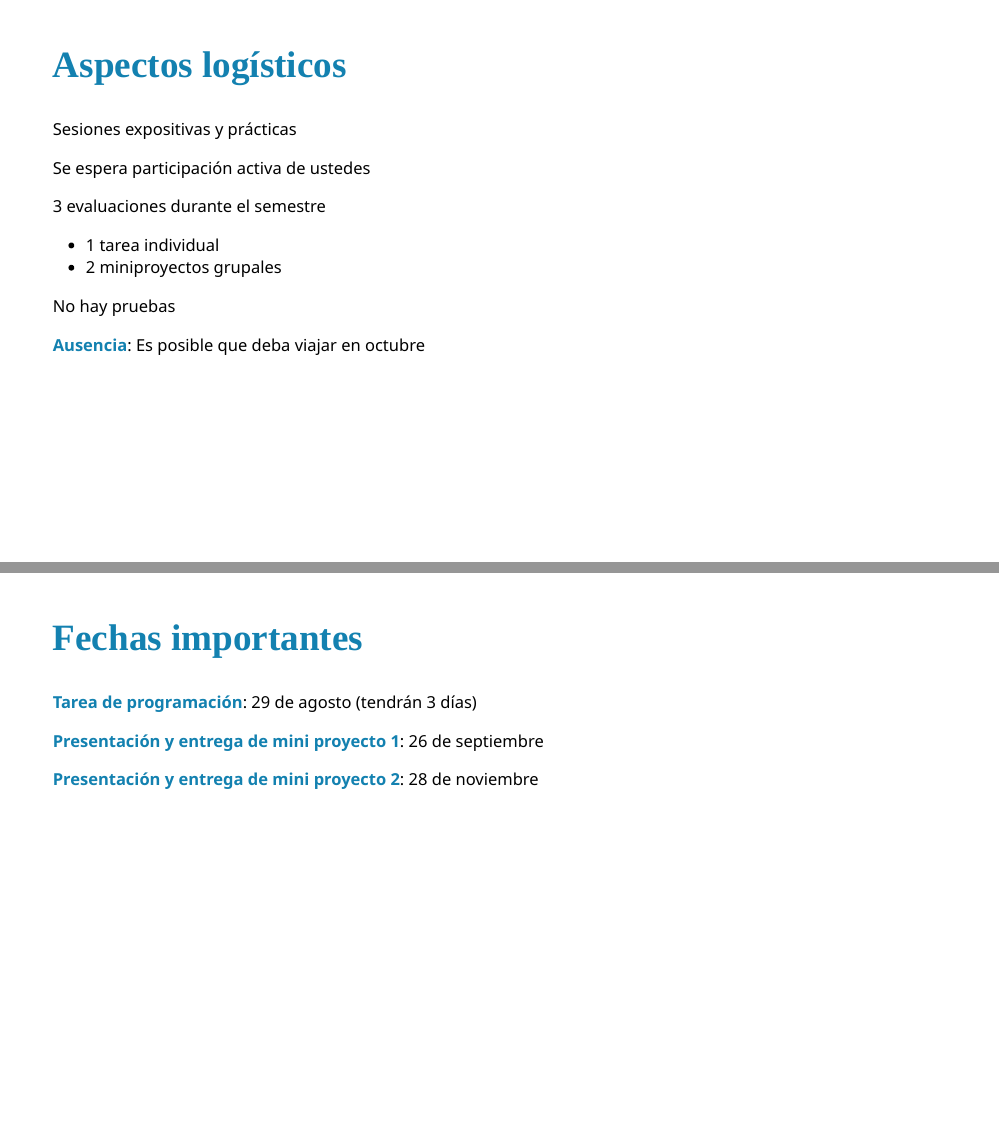
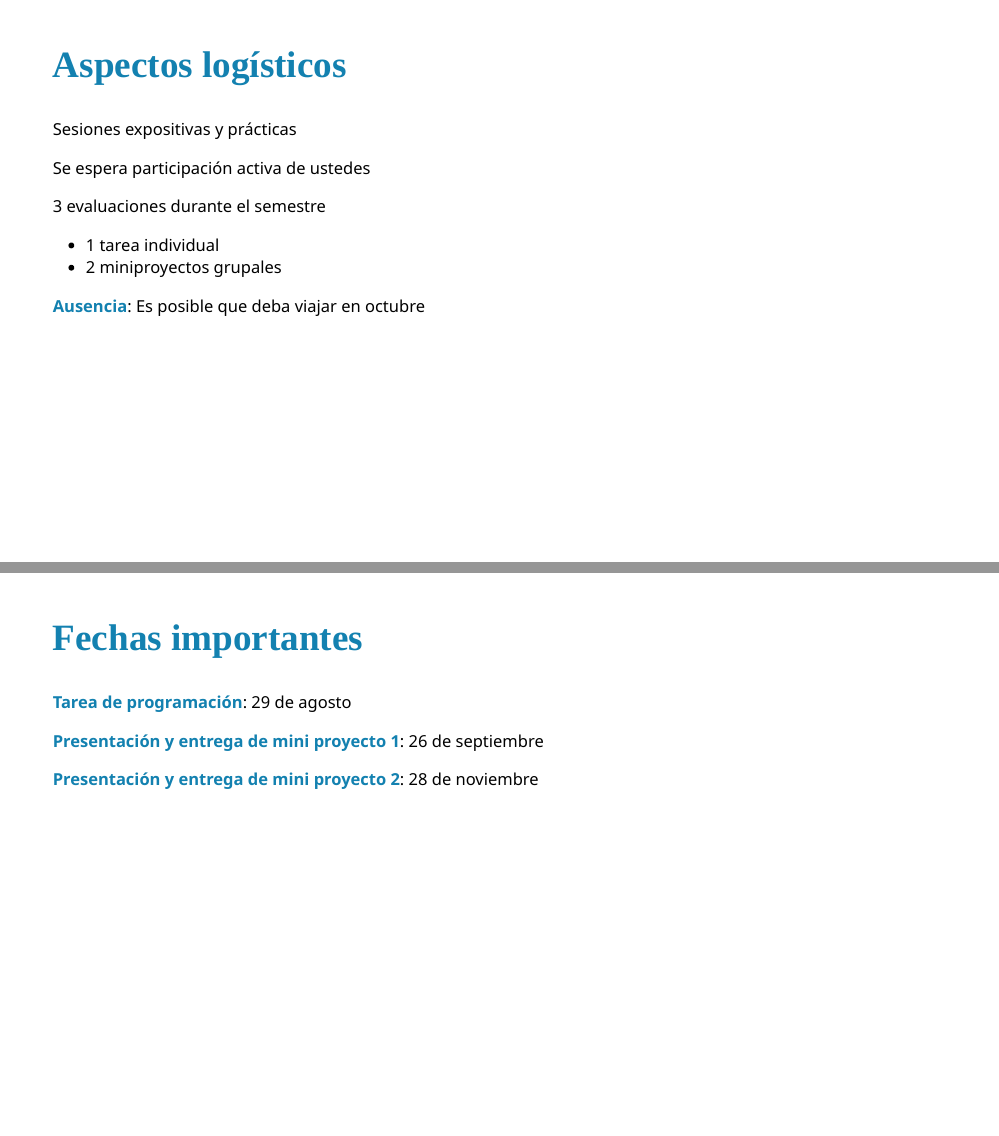
Before and after one commit to curso-facso/01-introduccion, an R Markdown document (introduccion.Rmd): pages 45 and 46 of 52, joined at a grey line. Rendered offline with R 4.5, knitr and Pandoc, with nearby package versions; the slides are laid out offline by our stand-in for remark.js, each with all of its steps uncovered, in fonts that may differ from those the slides ask for, and without slide numbers, shadows or browser add-ons; some code elsewhere in the file could not run offline.

Commit message:
errores de tipeo

```diff
--- a/introduccion.Rmd
+++ b/introduccion.Rmd
@@ -748,7 +748,6 @@ Se espera participación activa de ustedes
 - 1 tarea individual
 - 2 miniproyectos grupales
 
-No hay pruebas
 
 --
 
@@ -759,7 +758,7 @@ No hay pruebas
 ## Fechas importantes
 
 
-**Tarea de programación**: 29 de agosto (tendrán 3 días)
+**Tarea de programación**: 29 de agosto
 
 **Presentación y entrega de mini proyecto 1**: 26 de septiembre
 
```
Also changed, not shown: imagenes/modelos_lenguage.png (added), index.html, 1 other file.
